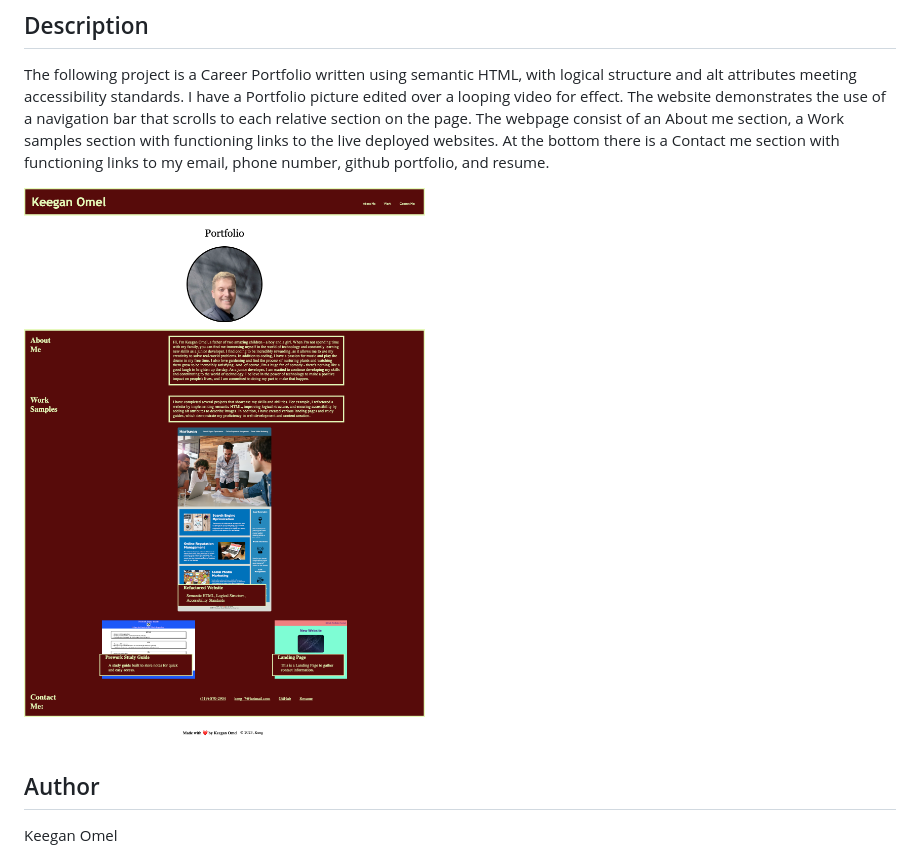
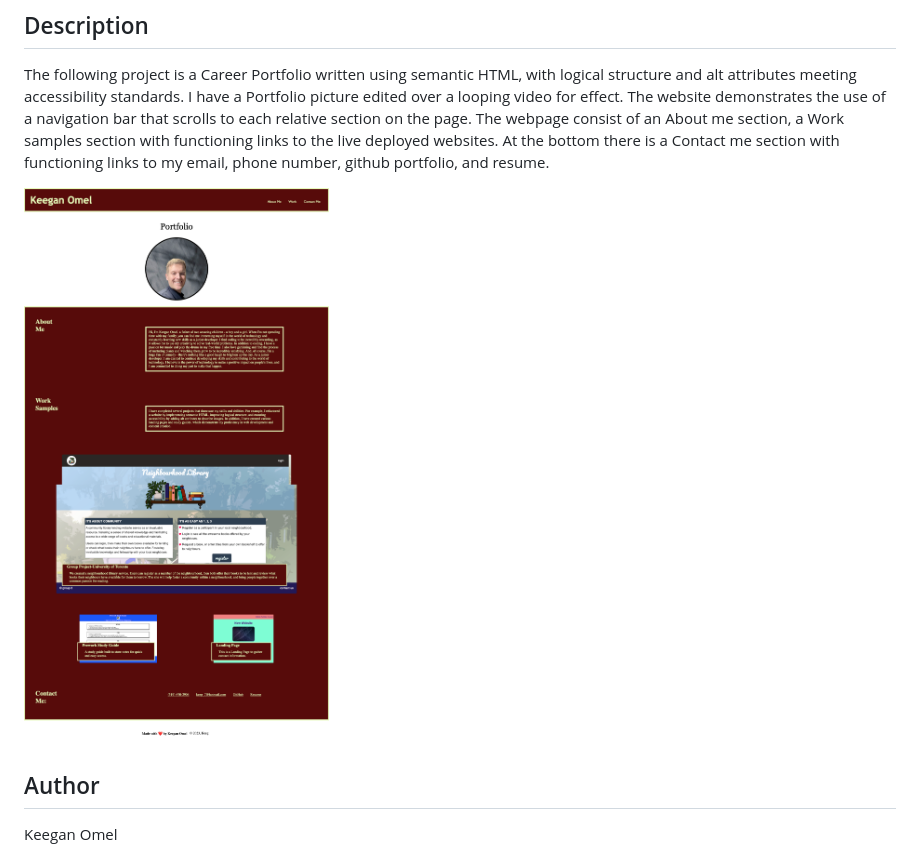
Before and after one commit to Keegan-Omel/Career-Porfolio-Module02-Project, a Markdown page: README.md, the part around the change. GitHub-like rendering; pictures changed too: Assets/images/screencapture-file-Users-keeganomel-bootcamp-week-2-Module-02-Career-Porfolio-Module02-Project-index-html-2023-06-20-20_22_54.png (added).

Commit message:
updated image for readme.md file

```diff
--- a/README.md
+++ b/README.md
@@ -3,7 +3,8 @@
 ## Description
 The following project is a Career Portfolio written using semantic HTML, with logical structure and alt attributes meeting accessibility standards. I have a Portfolio picture edited over a looping video for effect. The website demonstrates the use of a navigation bar that scrolls to each relative section on the page. The webpage consist of an About me section, a Work samples section with functioning links to the live deployed websites. At the bottom there is a Contact me section with functioning links to my email, phone number, github portfolio, and resume.
 
-![Screenshot of my app](./Assets/images/screencapture-file-Users-keeganomel-bootcamp-Homework-Module-02-index-html-2023-03-14-00_58_13.png)
+![Screenshot of my app](./Assets/images/screencapture-file-Users-keeganomel-bootcamp-week-2-Module-02-Career-Porfolio-Module02-Project-index-html-2023-06-20-20_22_54.png)
+
 
 
 
```
